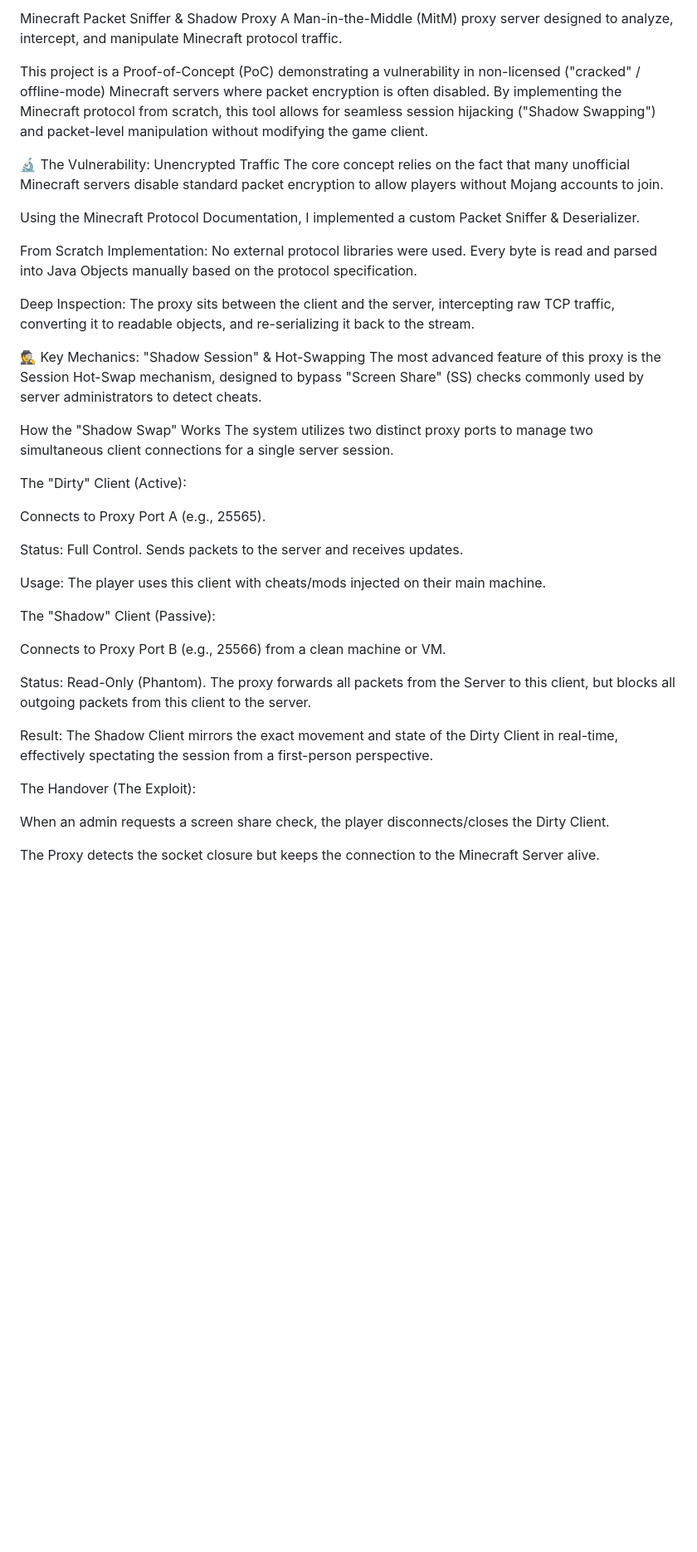
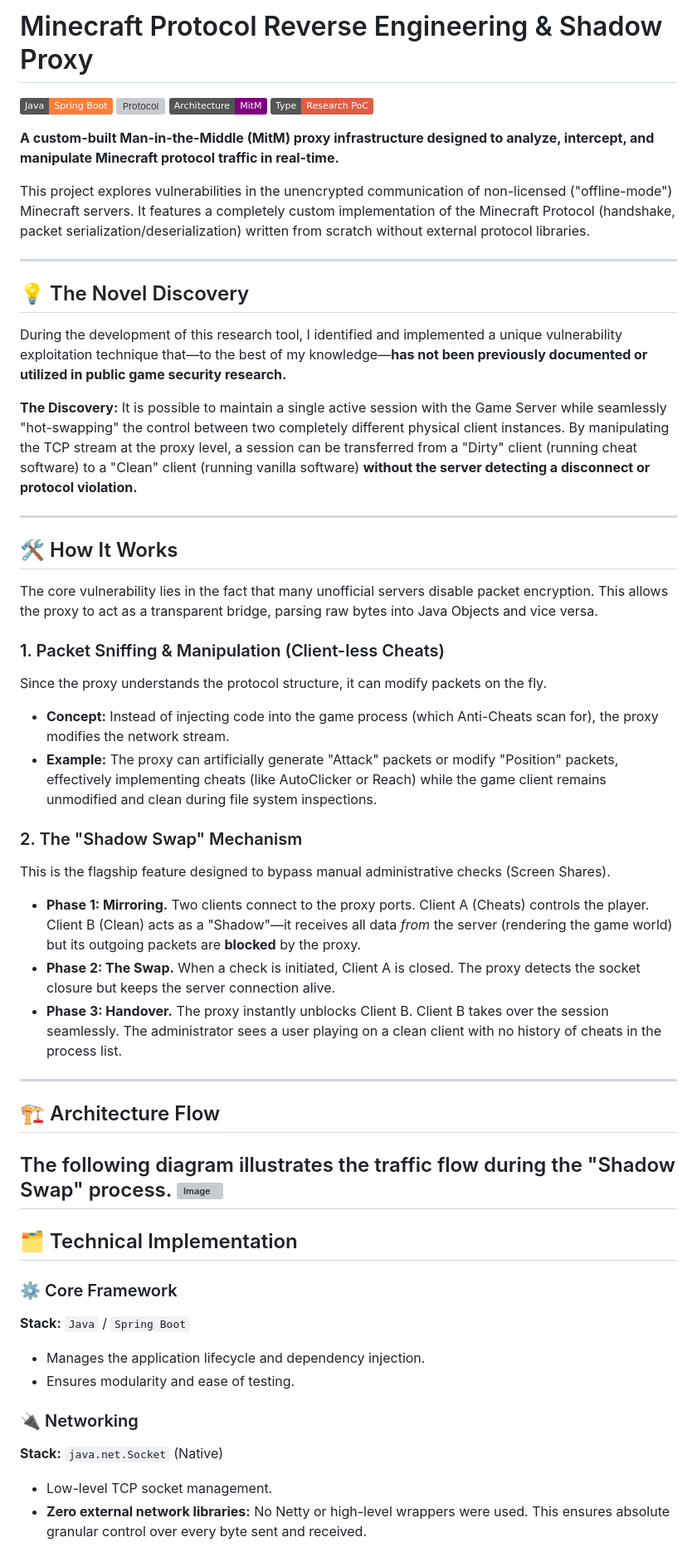
Before and after one commit to anton200052/minecraft_proxy, a Markdown page: README.md, the part around one of its changes. Shown at 83% size. Rendered like a GitHub page; badges without logos; blank space fills up the shorter version; grey boxes are pictures that could not be loaded.

```diff
--- a/README.md
+++ b/README.md
@@ -1,42 +1,57 @@
-Minecraft Packet Sniffer & Shadow Proxy
-A Man-in-the-Middle (MitM) proxy server designed to analyze, intercept, and manipulate Minecraft protocol traffic.
+# Minecraft Protocol Reverse Engineering & Shadow Proxy
 
-This project is a Proof-of-Concept (PoC) demonstrating a vulnerability in non-licensed ("cracked" / offline-mode) Minecraft servers where packet encryption is often disabled. By implementing the Minecraft protocol from scratch, this tool allows for seamless session hijacking ("Shadow Swapping") and packet-level manipulation without modifying the game client.
+![Java](https://img.shields.io/badge/Java-Spring_Boot-orange)
+![Protocol](https://img.shields.io/badge/Protocol-TCP%2FIP-blue)
+![Architecture](https://img.shields.io/badge/Architecture-MitM-purple)
+![Type](https://img.shields.io/badge/Type-Research_PoC-red)
 
-🔬 The Vulnerability: Unencrypted Traffic
-The core concept relies on the fact that many unofficial Minecraft servers disable standard packet encryption to allow players without Mojang accounts to join.
+**A custom-built Man-in-the-Middle (MitM) proxy infrastructure designed to analyze, intercept, and manipulate Minecraft protocol traffic in real-time.**
 
-Using the Minecraft Protocol Documentation, I implemented a custom Packet Sniffer & Deserializer.
+This project explores vulnerabilities in the unencrypted communication of non-licensed ("offline-mode") Minecraft servers. It features a completely custom implementation of the Minecraft Protocol (handshake, packet serialization/deserialization) written from scratch without external protocol libraries.
 
-From Scratch Implementation: No external protocol libraries were used. Every byte is read and parsed into Java Objects manually based on the protocol specification.
+---
 
-Deep Inspection: The proxy sits between the client and the server, intercepting raw TCP traffic, converting it to readable objects, and re-serializing it back to the stream.
+## 💡 The Novel Discovery
 
-🕵️ Key Mechanics: "Shadow Session" & Hot-Swapping
-The most advanced feature of this proxy is the Session Hot-Swap mechanism, designed to bypass "Screen Share" (SS) checks commonly used by server administrators to detect cheats.
+During the development of this research tool, I identified and implemented a unique vulnerability exploitation technique that—to the best of my knowledge—**has not been previously documented or utilized in public game security research.**
 
-How the "Shadow Swap" Works
-The system utilizes two distinct proxy ports to manage two simultaneous client connections for a single server session.
+**The Discovery:**
+It is possible to maintain a single active session with the Game Server while seamlessly "hot-swapping" the control between two completely different physical client instances. By manipulating the TCP stream at the proxy level, a session can be transferred from a "Dirty" client (running cheat software) to a "Clean" client (running vanilla software) **without the server detecting a disconnect or protocol violation.**
 
-The "Dirty" Client (Active):
+---
 
-Connects to Proxy Port A (e.g., 25565).
+## 🛠️ How It Works
 
-Status: Full Control. Sends packets to the server and receives updates.
+The core vulnerability lies in the fact that many unofficial servers disable packet encryption. This allows the proxy to act as a transparent bridge, parsing raw bytes into Java Objects and vice versa.
 
-Usage: The player uses this client with cheats/mods injected on their main machine.
+### 1. Packet Sniffing & Manipulation (Client-less Cheats)
+Since the proxy understands the protocol structure, it can modify packets on the fly.
+* **Concept:** Instead of injecting code into the game process (which Anti-Cheats scan for), the proxy modifies the network stream.
+* **Example:** The proxy can artificially generate "Attack" packets or modify "Position" packets, effectively implementing cheats (like AutoClicker or Reach) while the game client remains unmodified and clean during file system inspections.
 
-The "Shadow" Client (Passive):
+### 2. The "Shadow Swap" Mechanism
+This is the flagship feature designed to bypass manual administrative checks (Screen Shares).
 
-Connects to Proxy Port B (e.g., 25566) from a clean machine or VM.
+* **Phase 1: Mirroring.** Two clients connect to the proxy ports. Client A (Cheats) controls the player. Client B (Clean) acts as a "Shadow"—it receives all data *from* the server (rendering the game world) but its outgoing packets are **blocked** by the proxy.
+* **Phase 2: The Swap.** When a check is initiated, Client A is closed. The proxy detects the socket closure but keeps the server connection alive.
+* **Phase 3: Handover.** The proxy instantly unblocks Client B. Client B takes over the session seamlessly. The administrator sees a user playing on a clean client with no history of cheats in the process list.
 
-Status: Read-Only (Phantom). The proxy forwards all packets from the Server to this client, but blocks all outgoing packets from this client to the server.
+---
 
-Result: The Shadow Client mirrors the exact movement and state of the Dirty Client in real-time, effectively spectating the session from a first-person perspective.
+## 🏗️ Architecture Flow
 
-The Handover (The Exploit):
+The following diagram illustrates the traffic flow during the "Shadow Swap" process.
+<img width="5292" height="4575" alt="Image" src="https://github.com/user-attachments/assets/0ed96ba6-c784-4b71-89e1-79e2bc638753" />
+---
+## 🗂️ Technical Implementation
 
-When an admin requests a screen share check, the player disconnects/closes the Dirty Client.
+### ⚙️ Core Framework
+**Stack:** `Java` / `Spring Boot`
+* Manages the application lifecycle and dependency injection.
+* Ensures modularity and ease of testing.
 
-The Proxy detects the socket closure but keeps the connection to the Minecraft Server alive.
+### 🔌 Networking
+**Stack:** `java.net.Socket` (Native)
+* Low-level TCP socket management.
+* **Zero external network libraries:** No Netty or high-level wrappers were used. This ensures absolute granular control over every byte sent and received.
 
```
Also changed, not shown: other parts of README.md (+19 -45 lines).
